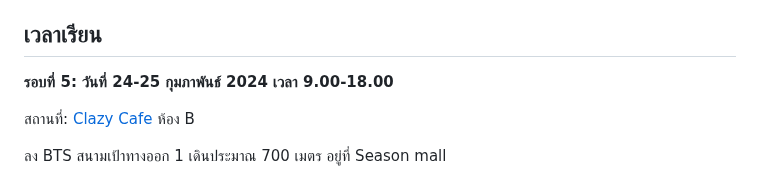
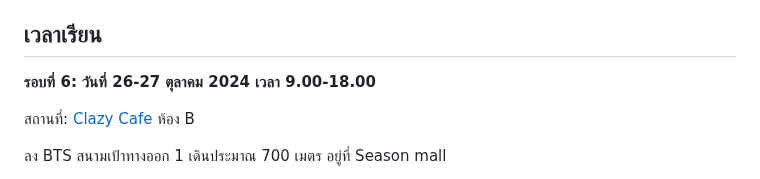
Before and after one commit to chrisza4/chris-blog, a Markdown page: content/courses/course.md, the part around the change. Drawn GitHub-style.

Commit message:
Update course

```diff
--- a/content/courses/course.md
+++ b/content/courses/course.md
@@ -47,7 +47,7 @@ Recommend profile:
 
 ## เวลาเรียน
 
-**รอบที่ 5: วันที่ 24-25 กุมภาพันธ์ 2024 เวลา 9.00-18.00**
+**รอบที่ 6: วันที่ 26-27 ตุลาคม 2024 เวลา 9.00-18.00**
 
 สถานที่: [Clazy Cafe](https://maps.app.goo.gl/hzxPpnwFG7gRDQtq7) ห้อง B
 
```
